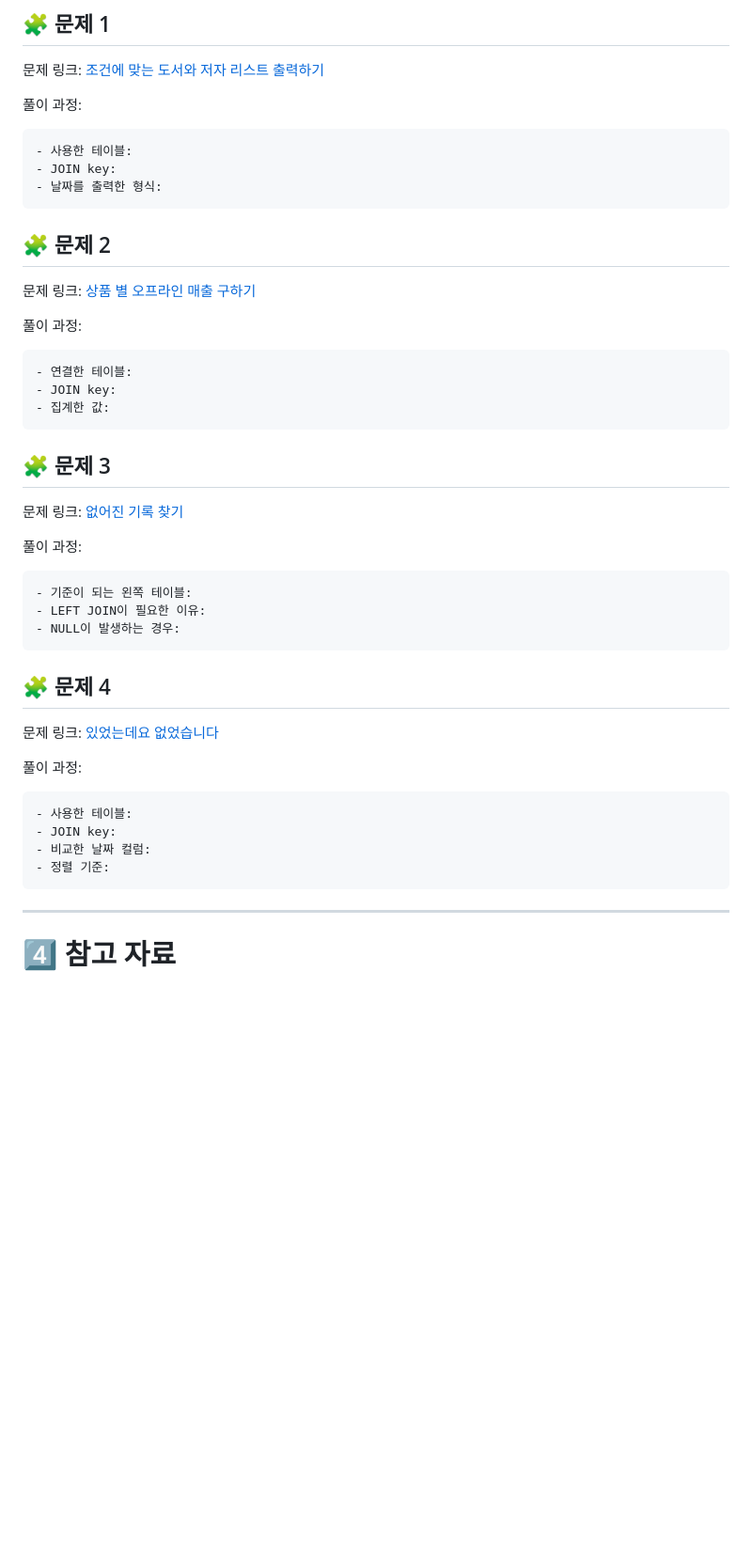
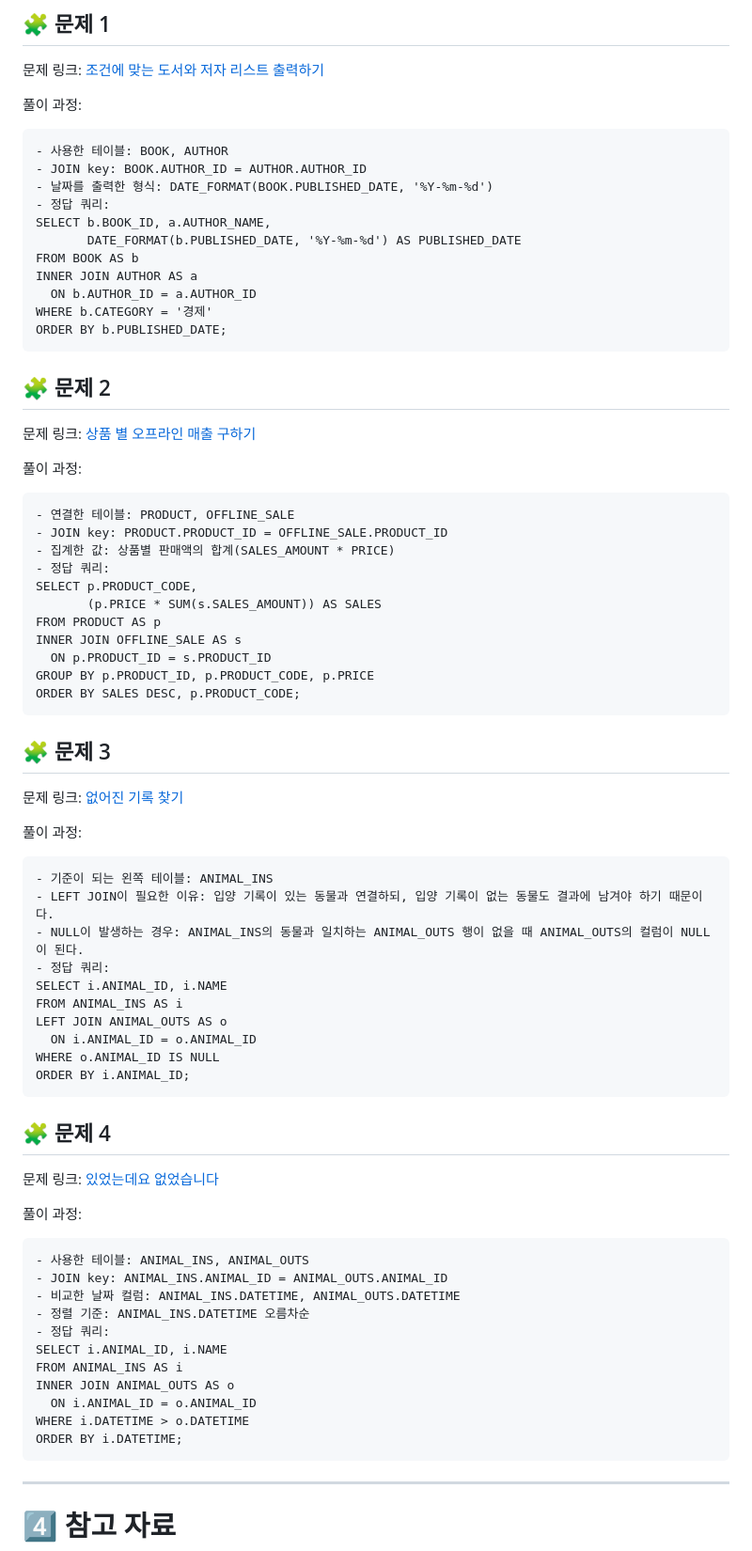
Before and after one commit to shxxsh131/SQL, a Markdown page: Week6.md, the part around one of its changes. Shown at 94% size. Drawn GitHub-style; blank space fills up the shorter version.

Commit message:
6주차 완료

````diff
--- a/Week6.md
+++ b/Week6.md
@@ -112,9 +116,17 @@ JOIN은 여러 테이블을 연결해서 분석 질문에 답하기 위해 반
 풀이 과정:
 
 ```
-- 사용한 테이블:
-- JOIN key:
-- 날짜를 출력한 형식:
+- 사용한 테이블: BOOK, AUTHOR
+- JOIN key: BOOK.AUTHOR_ID = AUTHOR.AUTHOR_ID
+- 날짜를 출력한 형식: DATE_FORMAT(BOOK.PUBLISHED_DATE, '%Y-%m-%d')
+- 정답 쿼리:
+SELECT b.BOOK_ID, a.AUTHOR_NAME,
+       DATE_FORMAT(b.PUBLISHED_DATE, '%Y-%m-%d') AS PUBLISHED_DATE
+FROM BOOK AS b
+INNER JOIN AUTHOR AS a
+  ON b.AUTHOR_ID = a.AUTHOR_ID
+WHERE b.CATEGORY = '경제'
+ORDER BY b.PUBLISHED_DATE;
 ```
 
 <!-- 정답을 맞추게 되면, 정답입니다. 이 부분을 캡처해서 이 주석을 지우시고 첨부해주시면 됩니다. -->
@@ -126,9 +138,17 @@ JOIN은 여러 테이블을 연결해서 분석 질문에 답하기 위해 반
 풀이 과정:
 
 ```
-- 연결한 테이블:
-- JOIN key:
-- 집계한 값:
+- 연결한 테이블: PRODUCT, OFFLINE_SALE
+- JOIN key: PRODUCT.PRODUCT_ID = OFFLINE_SALE.PRODUCT_ID
+- 집계한 값: 상품별 판매액의 합계(SALES_AMOUNT * PRICE)
+- 정답 쿼리:
+SELECT p.PRODUCT_CODE,
+       (p.PRICE * SUM(s.SALES_AMOUNT)) AS SALES
+FROM PRODUCT AS p
+INNER JOIN OFFLINE_SALE AS s
+  ON p.PRODUCT_ID = s.PRODUCT_ID
+GROUP BY p.PRODUCT_ID, p.PRODUCT_CODE, p.PRICE
+ORDER BY SALES DESC, p.PRODUCT_CODE;
 ```
 
 <!-- 정답을 맞추게 되면, 정답입니다. 이 부분을 캡처해서 이 주석을 지우시고 첨부해주시면 됩니다. -->
@@ -140,9 +160,16 @@ JOIN은 여러 테이블을 연결해서 분석 질문에 답하기 위해 반
 풀이 과정:
 
 ```
-- 기준이 되는 왼쪽 테이블:
-- LEFT JOIN이 필요한 이유:
-- NULL이 발생하는 경우:
+- 기준이 되는 왼쪽 테이블: ANIMAL_INS
+- LEFT JOIN이 필요한 이유: 입양 기록이 있는 동물과 연결하되, 입양 기록이 없는 동물도 결과에 남겨야 하기 때문이다.
+- NULL이 발생하는 경우: ANIMAL_INS의 동물과 일치하는 ANIMAL_OUTS 행이 없을 때 ANIMAL_OUTS의 컬럼이 NULL이 된다.
+- 정답 쿼리:
+SELECT i.ANIMAL_ID, i.NAME
+FROM ANIMAL_INS AS i
+LEFT JOIN ANIMAL_OUTS AS o
+  ON i.ANIMAL_ID = o.ANIMAL_ID
+WHERE o.ANIMAL_ID IS NULL
+ORDER BY i.ANIMAL_ID;
 ```
 
 <!-- 정답을 맞추게 되면, 정답입니다. 이 부분을 캡처해서 이 주석을 지우시고 첨부해주시면 됩니다. -->
@@ -154,10 +181,17 @@ JOIN은 여러 테이블을 연결해서 분석 질문에 답하기 위해 반
 풀이 과정:
 
 ```
-- 사용한 테이블:
-- JOIN key:
-- 비교한 날짜 컬럼:
-- 정렬 기준:
+- 사용한 테이블: ANIMAL_INS, ANIMAL_OUTS
+- JOIN key: ANIMAL_INS.ANIMAL_ID = ANIMAL_OUTS.ANIMAL_ID
+- 비교한 날짜 컬럼: ANIMAL_INS.DATETIME, ANIMAL_OUTS.DATETIME
+- 정렬 기준: ANIMAL_INS.DATETIME 오름차순
+- 정답 쿼리:
+SELECT i.ANIMAL_ID, i.NAME
+FROM ANIMAL_INS AS i
+INNER JOIN ANIMAL_OUTS AS o
+  ON i.ANIMAL_ID = o.ANIMAL_ID
+WHERE i.DATETIME > o.DATETIME
+ORDER BY i.DATETIME;
 ```
 
 <!-- 정답을 맞추게 되면, 정답입니다. 이 부분을 캡처해서 이 주석을 지우시고 첨부해주시면 됩니다. -->
````
Also changed, not shown: other parts of Week6.md (+16 -12 lines), image-5.png (added).
